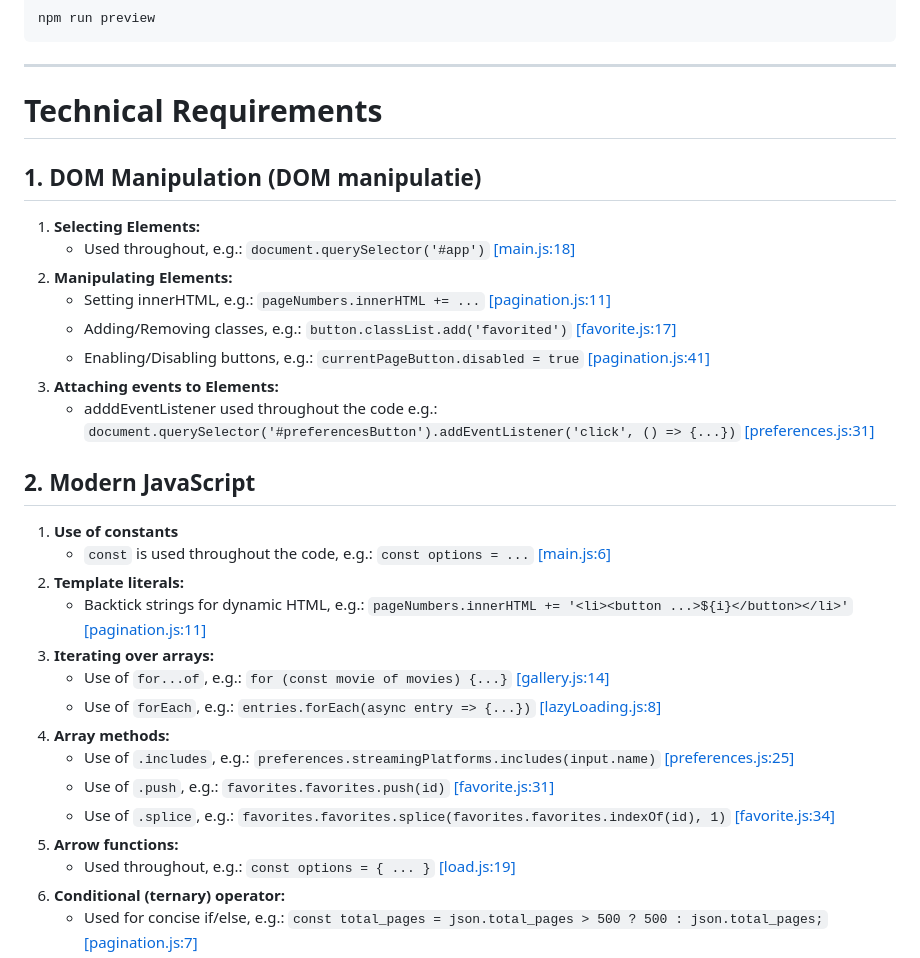
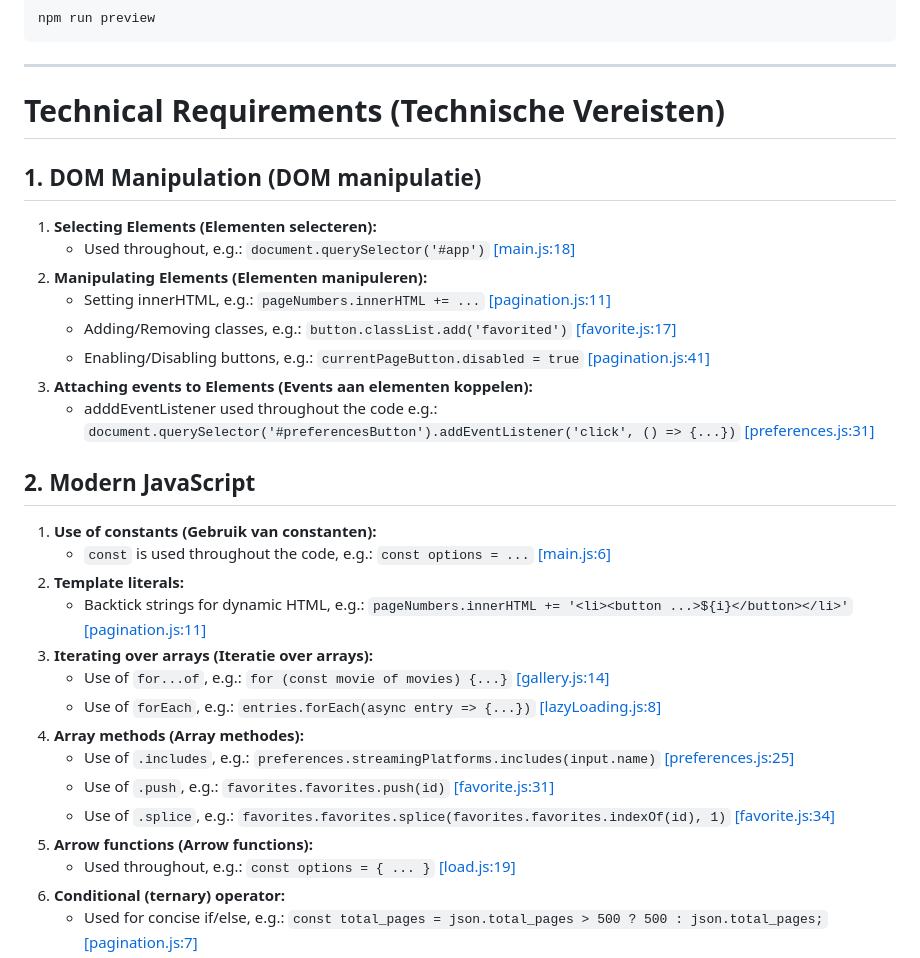
Before and after one commit to HublackBE/Streamcluster, a Markdown page: README.md, the part around one of its changes. Rendered like a GitHub page.

Commit message:
docs: update Technical Requirements section with Dutch translations for clarity

```diff
--- a/README.md
+++ b/README.md
@@ -77,33 +77,33 @@ npm run preview
 
 ---
 
-# Technical Requirements
+# Technical Requirements (Technische Vereisten)
 
 ## 1. DOM Manipulation (DOM manipulatie)
 
-1. **Selecting Elements:**
+1. **Selecting Elements (Elementen selecteren):**
     - Used throughout, e.g.: `document.querySelector('#app')` [[main.js:18]](/src/main.js#L18)
-2. **Manipulating Elements:**
+2. **Manipulating Elements (Elementen manipuleren):**
     - Setting innerHTML, e.g.: `pageNumbers.innerHTML += ...` [[pagination.js:11]](/src/pagination.js#L11)
     - Adding/Removing classes, e.g.: `button.classList.add('favorited')` [[favorite.js:17]](/src/favorite.js#L17)
     - Enabling/Disabling buttons, e.g.: `currentPageButton.disabled = true` [[pagination.js:41]](/src/pagination.js#L41)
-3. **Attaching events to Elements:**
+3. **Attaching events to Elements (Events aan elementen koppelen):**
     - adddEventListener used throughout the code e.g.: `document.querySelector('#preferencesButton').addEventListener('click', () => {...})` [[preferences.js:31]](/src/preferences.js#L31)
 
 ## 2. Modern JavaScript
 
-1. **Use of constants**
+1. **Use of constants (Gebruik van constanten):**
    - `const` is used throughout the code, e.g.: `const options = ...` [[main.js:6]](/src/main.js#L6)
 2. **Template literals:**
    - Backtick strings for dynamic HTML, e.g.: `pageNumbers.innerHTML += '<li><button ...>${i}</button></li>'` [[pagination.js:11]](/src/pagination.js#L11)
-3. **Iterating over arrays:**
+3. **Iterating over arrays (Iteratie over arrays):**
    - Use of `for...of`, e.g.: `for (const movie of movies) {...}` [[gallery.js:14]](/src/gallery.js#L14)
    - Use of `forEach`, e.g.: `entries.forEach(async entry => {...})` [[lazyLoading.js:8]](/src/lazyLoading.js#L8)
-4. **Array methods:**
+4. **Array methods (Array methodes):**
    - Use of `.includes`, e.g.: `preferences.streamingPlatforms.includes(input.name)` [[preferences.js:25]](/src/preferences.js#L25)
    - Use of `.push`, e.g.: `favorites.favorites.push(id)` [[favorite.js:31]](/src/favorite.js#L31)
    - Use of `.splice`, e.g.: `favorites.favorites.splice(favorites.favorites.indexOf(id), 1)` [[favorite.js:34]](/src/favorite.js#L34)
-5. **Arrow functions:**
+5. **Arrow functions (Arrow functions):**
    - Used throughout, e.g.: `const options = { ... }` [[load.js:19]](/src/load.js#L19)
 6. **Conditional (ternary) operator:**
    - Used for concise if/else, e.g.: `const total_pages = json.total_pages > 500 ? 500 : json.total_pages;` [[pagination.js:7]](/src/pagination.js#L7)
```
Also changed, not shown: other parts of README.md (+9 -9 lines).
